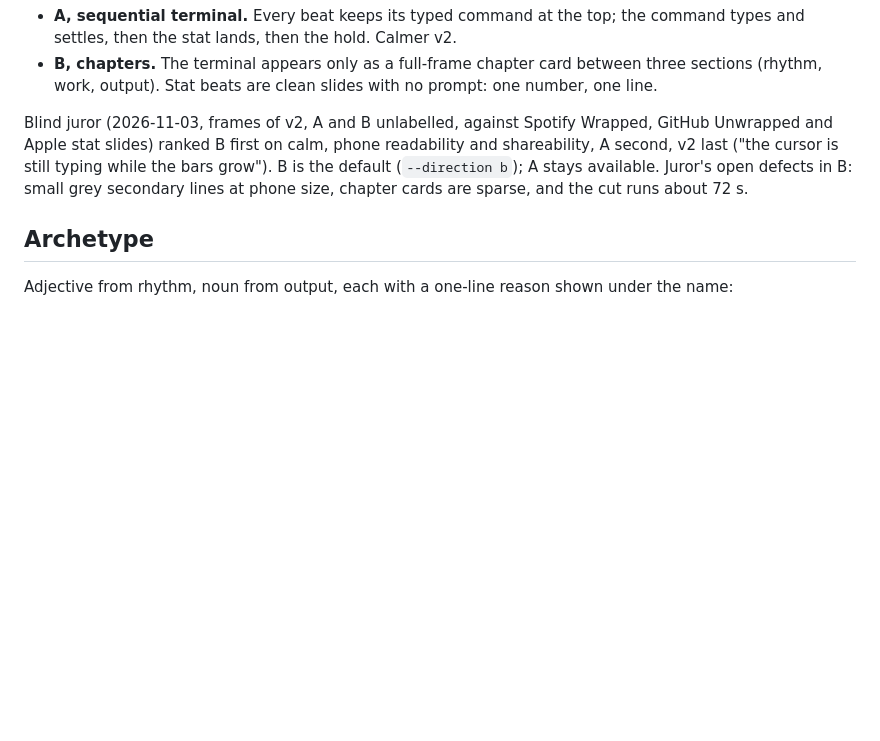
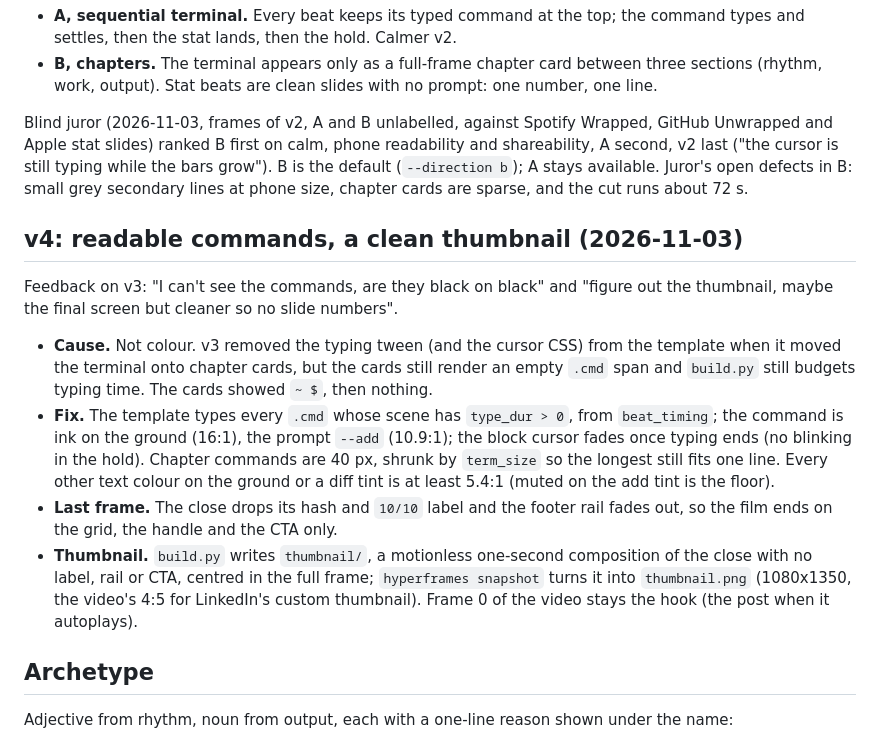
Before and after one commit to byronxlg/github-year-in-review, a Markdown page: docs/design.md, the part around the change. GitHub-like rendering; blank space fills up the shorter version.

```diff
--- a/docs/design.md
+++ b/docs/design.md
@@ -125,6 +125,26 @@ second, v2 last ("the cursor is still typing while the bars grow"). B is the def
 (`--direction b`); A stays available. Juror's open defects in B: small grey secondary lines at
 phone size, chapter cards are sparse, and the cut runs about 72 s.
 
+## v4: readable commands, a clean thumbnail (2026-11-03)
+
+Feedback on v3: "I can't see the commands, are they black on black" and "figure out the
+thumbnail, maybe the final screen but cleaner so no slide numbers".
+
+- **Cause.** Not colour. v3 removed the typing tween (and the cursor CSS) from the template when
+  it moved the terminal onto chapter cards, but the cards still render an empty `.cmd` span and
+  `build.py` still budgets typing time. The cards showed `~ $`, then nothing.
+- **Fix.** The template types every `.cmd` whose scene has `type_dur > 0`, from `beat_timing`;
+  the command is ink on the ground (16:1), the prompt `--add` (10.9:1); the block cursor fades
+  once typing ends (no blinking in the hold). Chapter commands are 40 px, shrunk by
+  `term_size` so the longest still fits one line. Every other text colour on the ground or a
+  diff tint is at least 5.4:1 (muted on the add tint is the floor).
+- **Last frame.** The close drops its hash and `10/10` label and the footer rail fades out, so the
+  film ends on the grid, the handle and the CTA only.
+- **Thumbnail.** `build.py` writes `thumbnail/`, a motionless one-second composition of the
+  close with no label, rail or CTA, centred in the full frame; `hyperframes snapshot` turns it
+  into `thumbnail.png` (1080x1350, the video's 4:5 for LinkedIn's custom thumbnail). Frame 0 of
+  the video stays the hook (the post when it autoplays).
+
 ## Archetype
 
 Adjective from rhythm, noun from output, each with a one-line reason shown under the name:
```
Also changed, not shown: README.md (+10 -2 lines), skills/github-year-in-review/SKILL.md (+19 -4 lines), examples/byronxlg-2026-thumbnail.png (added), 5 other files.
